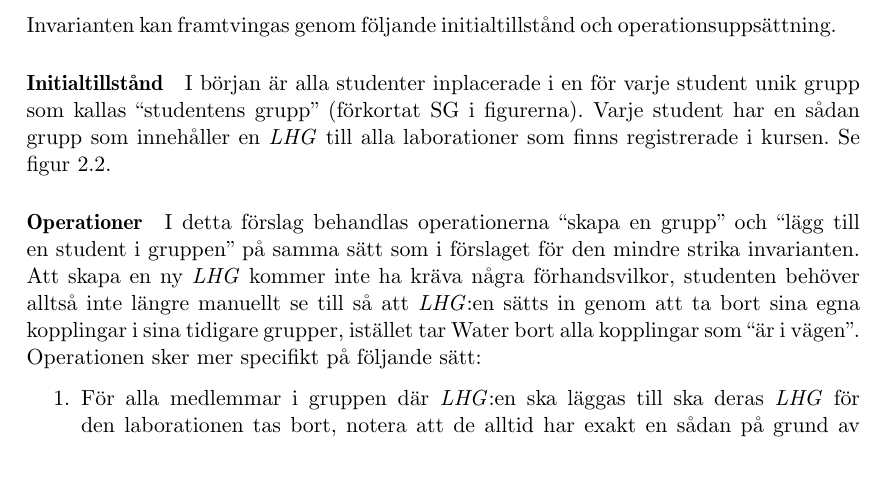
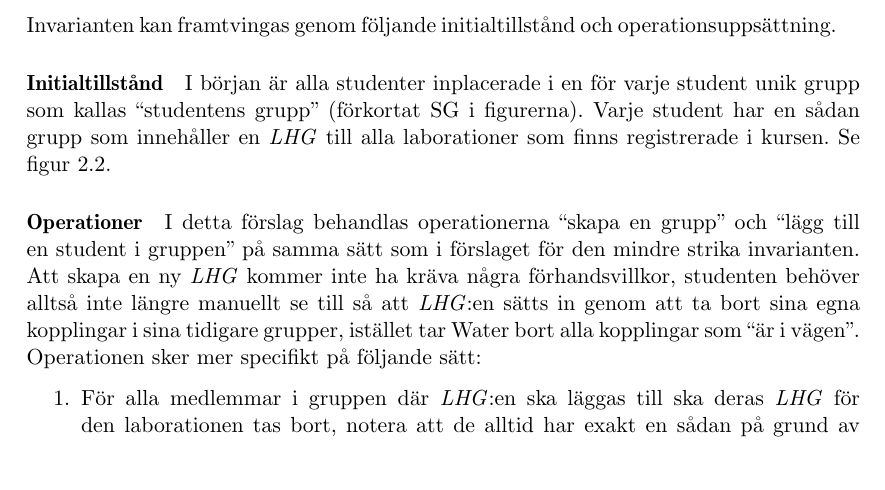
Before and after one commit to water/resources, a LaTeX thesis (report/main.tex, which reads report/include/domain/invarianter.tex): part of page 25 of 78, cut so that both start at the same text. Compiled offline with pdfLaTeX.

Commit message:
Fixa stavfel i invarianter

```diff
--- a/report/include/domain/invarianter.tex
+++ b/report/include/domain/invarianter.tex
@@ -64,7 +64,7 @@ I början är alla studenter inplacerade i en för varje student unik grupp som
 \end{figure}
 
 \paragraph{Operationer}
-I detta förslag behandlas operationerna “skapa en grupp” och “lägg till en student i gruppen” på samma sätt som i förslaget för den mindre strika invarianten. Att skapa en ny \emph{LHG} kommer inte ha kräva några förhandsvilkor, studenten behöver alltså inte längre manuellt se till så att \emph{LHG}:en sätts in genom att ta bort sina egna kopplingar i sina tidigare grupper, istället tar Water bort alla kopplingar som “är i vägen”. Operationen sker mer specifikt på följande sätt:
+I detta förslag behandlas operationerna “skapa en grupp” och “lägg till en student i gruppen” på samma sätt som i förslaget för den mindre strika invarianten. Att skapa en ny \emph{LHG} kommer inte ha kräva några förhandsvillkor, studenten behöver alltså inte längre manuellt se till så att \emph{LHG}:en sätts in genom att ta bort sina egna kopplingar i sina tidigare grupper, istället tar Water bort alla kopplingar som “är i vägen”. Operationen sker mer specifikt på följande sätt:
 \begin{enumerate}
   \item För alla medlemmar i gruppen där \emph{LHG}:en ska läggas till ska
     deras \emph{LHG} för den laborationen tas bort, notera att de alltid har
```
